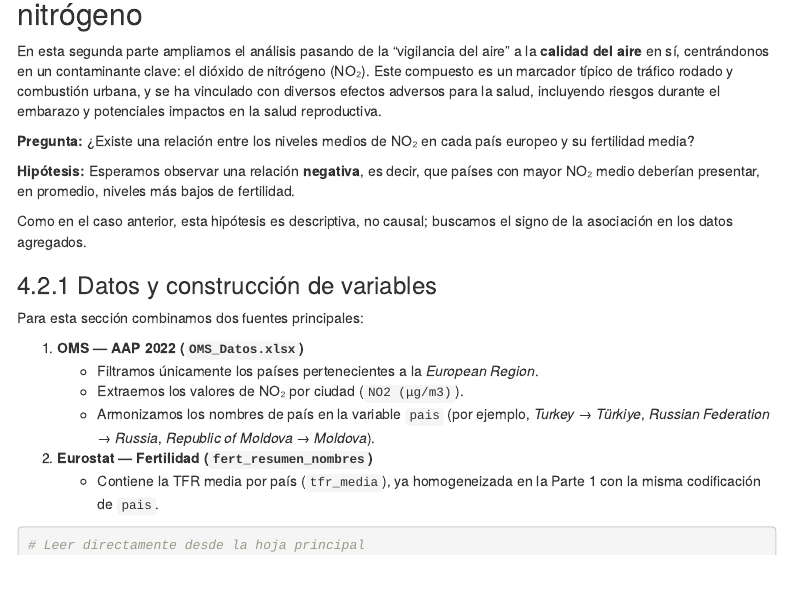
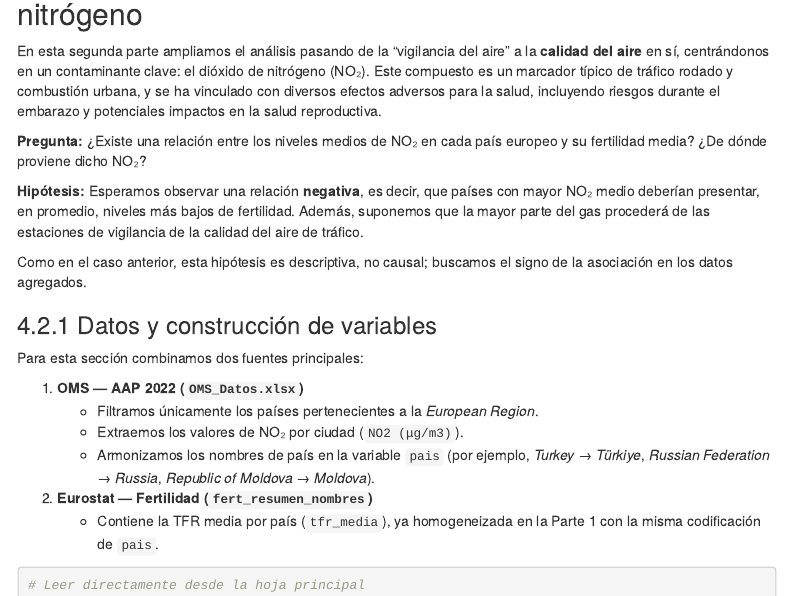
Before and after one commit to DaniMr21/Seminario_Fuentes_Grupo_L, an R Markdown document (Seminario_L.Rmd): the page in a window 1100 px wide, from 7770 px down. Rendered offline with R 4.5, knitr and Pandoc, with nearby package versions; code that draws random numbers runs with fixed seeds of ours; some code elsewhere in the file could not run offline; menus at the side of the page are left out; column names are cleaned by a stand-in for the janitor package.

Commit message:
pequeñas modificaciones

```diff
--- a/Seminario_L.Rmd
+++ b/Seminario_L.Rmd
@@ -362,9 +364,11 @@ De manera más simplificada, la intensidad de vigilancia del aire no parece expl
 
 En esta segunda parte ampliamos el análisis pasando de la “vigilancia del aire” a la **calidad del aire** en sí, centrándonos en un contaminante clave: el dióxido de nitrógeno (NO₂). Este compuesto es un marcador típico de tráfico rodado y combustión urbana, y se ha vinculado con diversos efectos adversos para la salud, incluyendo riesgos durante el embarazo y potenciales impactos en la salud reproductiva.
 
-**Pregunta:** ¿Existe una relación entre los niveles medios de NO₂ en cada país europeo y su fertilidad media?
+**Pregunta:**
+¿Existe una relación entre los niveles medios de NO₂ en cada país europeo y su fertilidad media? ¿De dónde proviene dicho NO₂?
 
-**Hipótesis:** Esperamos observar una relación **negativa**, es decir, que países con mayor NO₂ medio deberían presentar, en promedio, niveles más bajos de fertilidad.
+**Hipótesis:**
+Esperamos observar una relación **negativa**, es decir, que países con mayor NO₂ medio deberían presentar, en promedio, niveles más bajos de fertilidad. Además, suponemos que la mayor parte del gas procederá de las estaciones de vigilancia de la calidad del aire de tráfico.
 
 Como en el caso anterior, esta hipótesis es descriptiva, no causal; buscamos el signo de la asociación en los datos agregados.
 
```
Also changed, not shown: Seminario_L.Rmd (12 more changed lines).
